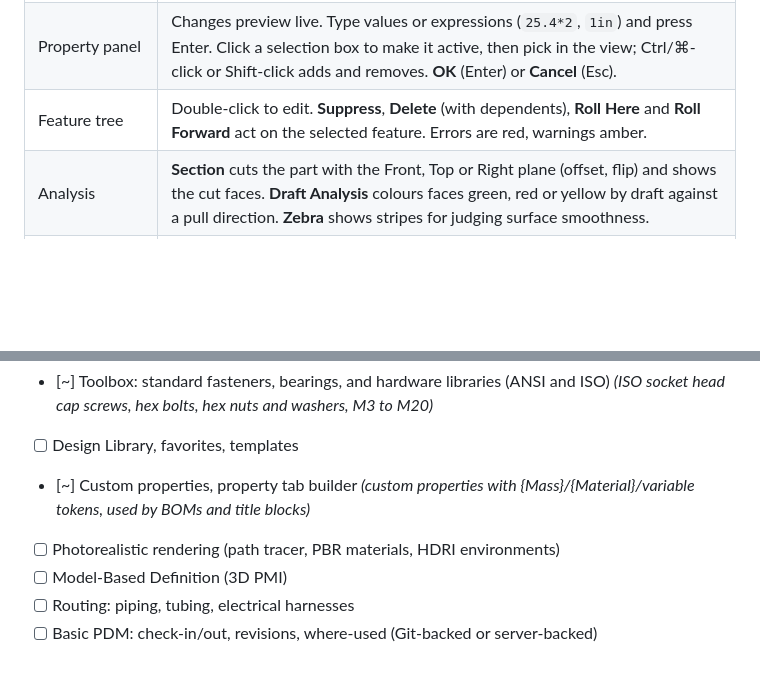
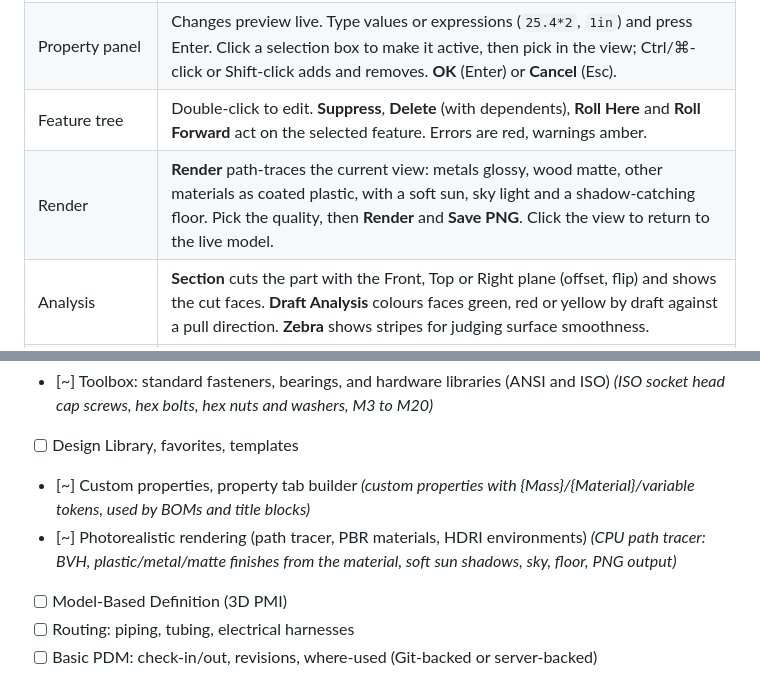
Before and after one commit to asofianidis/chamfer, a Markdown page: README.md, 2 parts joined by grey strips. Drawn GitHub-style; blank space fills up the shorter version.

```diff
--- a/README.md
+++ b/README.md
@@ -214,6 +214,7 @@ The tests use [Microsoft.Testing.Platform](https://aka.ms/dotnet-test-mtp) (opte
 | Patterns and mirror | Select features in the tree, then **Linear Pattern**, **Circular Pattern** or **Mirror**, and pick a direction, axis or plane in the view. **Sketch Pattern** copies to a sketch's points, **Table Pattern** to typed X,Y offsets, **Curve Pattern** along a sketched path (evenly or by spacing, optionally turning with it) and **Fill Pattern** over a selected face on a square or staggered grid. |
 | Property panel | Changes preview live. Type values or expressions (`25.4*2`, `1in`) and press Enter. Click a selection box to make it active, then pick in the view; Ctrl/⌘-click or Shift-click adds and removes. **OK** (Enter) or **Cancel** (Esc). |
 | Feature tree | Double-click to edit. **Suppress**, **Delete** (with dependents), **Roll Here** and **Roll Forward** act on the selected feature. Errors are red, warnings amber. |
+| Render | **Render** path-traces the current view: metals glossy, wood matte, other materials as coated plastic, with a soft sun, sky light and a shadow-catching floor. Pick the quality, then **Render** and **Save PNG**. Click the view to return to the live model. |
 | Analysis | **Section** cuts the part with the Front, Top or Right plane (offset, flip) and shows the cut faces. **Draft Analysis** colours faces green, red or yellow by draft against a pull direction. **Zebra** shows stripes for judging surface smoothness. |
 | View | Middle-drag (or Alt+drag) rotates about the point under the cursor; Ctrl+middle-drag, right-drag or Alt+Shift+drag pans; the wheel zooms at the cursor. **F** fits. Ctrl/⌘+1 to 8 are Front, Back, Left, Right, Top, Bottom, Isometric and Normal To; arrow keys rotate 15° (with Shift, 90°). |
 | Properties | **Properties** holds custom properties as Name = value; values can use {Mass}, {Volume}, {Material}, {Configuration}, other properties and global variables. Description and PartNumber show in assembly BOMs and drawing title blocks. |
@@ -447,7 +448,7 @@ Legend: `[ ]` not started · `[~]` in progress · `[x]` done
 - [~] Toolbox: standard fasteners, bearings, and hardware libraries (ANSI and ISO) *(ISO socket head cap screws, hex bolts, hex nuts and washers, M3 to M20)*
 - [ ] Design Library, favorites, templates
 - [~] Custom properties, property tab builder *(custom properties with {Mass}/{Material}/variable tokens, used by BOMs and title blocks)*
-- [ ] Photorealistic rendering (path tracer, PBR materials, HDRI environments)
+- [~] Photorealistic rendering (path tracer, PBR materials, HDRI environments) *(CPU path tracer: BVH, plastic/metal/matte finishes from the material, soft sun shadows, sky, floor, PNG output)*
 - [ ] Model-Based Definition (3D PMI)
 - [ ] Routing: piping, tubing, electrical harnesses
 - [ ] Basic PDM: check-in/out, revisions, where-used (Git-backed or server-backed)
```
Also changed, not shown: docs/images/render-light.png (added), 7 other files.
